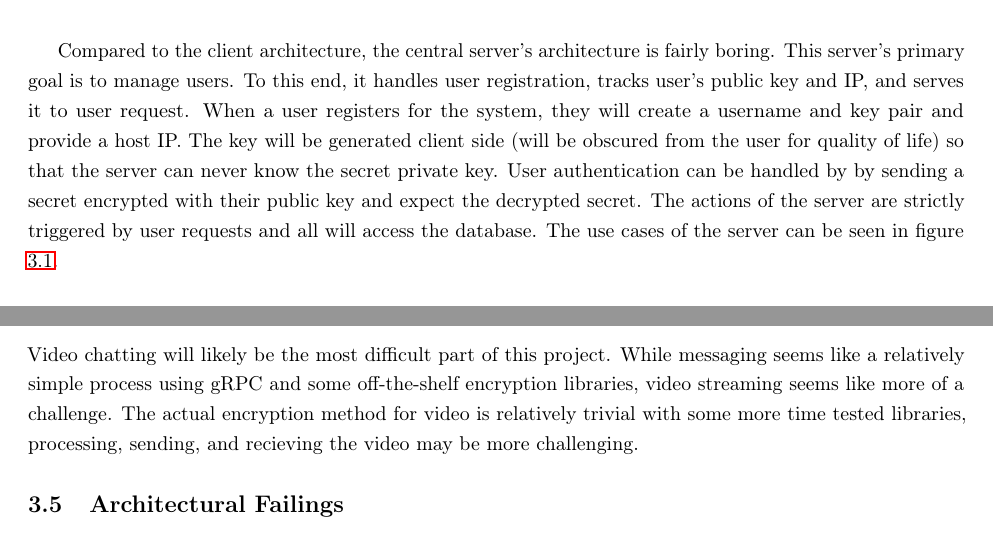
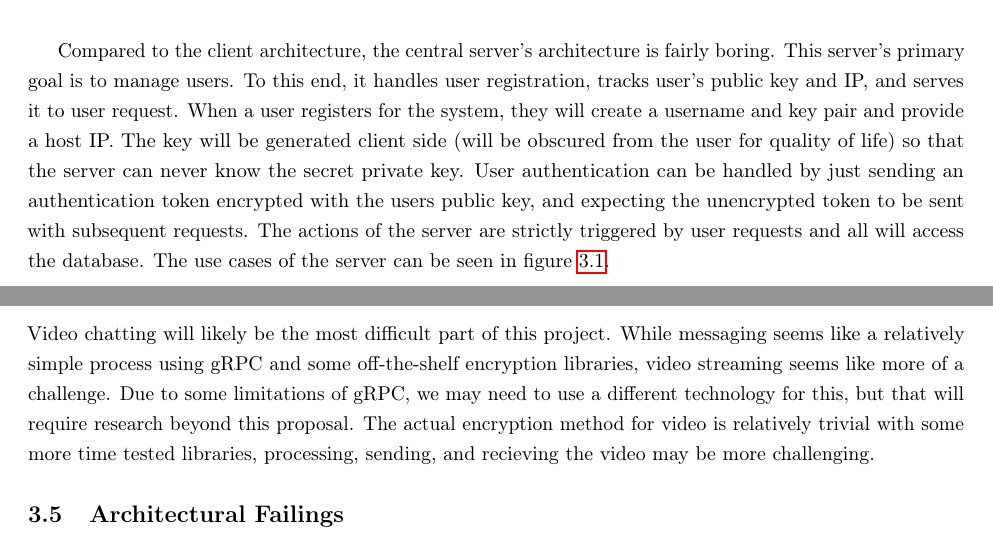
Before and after one commit to AdamPayzant/COMP4109Project, a LaTeX document (Proposal/proposal.tex): two parts of pages 4 and 5 of 5 before the commit and two parts of pages 4 and 5 of 6 after it, joined at a grey line, cut so that both start at the same text. Compiled offline with pdfLaTeX.

Commit message:
Fixed user auth description

```diff
--- a/Proposal/proposal.tex
+++ b/Proposal/proposal.tex
@@ -138,7 +138,7 @@
     To this end, it handles user registration, tracks user's public key and IP, and serves it to user request.
     When a user registers for the system, they will create a username and key pair and provide a host IP.
     The key will be generated client side (will be obscured from the user for quality of life) so that the server can never know the secret private key.
-    User authentication can be handled by by sending a secret encrypted with their public key and expect the decrypted secret.
+    User authentication can be handled by just sending an authentication token encrypted with the users public key, and expecting the unencrypted token to be sent with subsequent requests.
     The actions of the server are strictly triggered by user requests and all will access the database.
     The use cases of the server can be seen in figure \ref{serverUse}.
 
@@ -173,6 +173,7 @@
 
     Video chatting will likely be the most difficult part of this project.
     While messaging seems like a relatively simple process using gRPC and some off-the-shelf encryption libraries, video streaming seems like more of a challenge.
+    Due to some limitations of gRPC, we may need to use a different technology for this, but that will require research beyond this proposal.
     The actual encryption method for video is relatively trivial with some more time tested libraries, processing, sending, and recieving the video may be more challenging.
 
     \subsection{Architectural Failings}
```
Also changed, not shown: Proposal/proposal.pdf.
